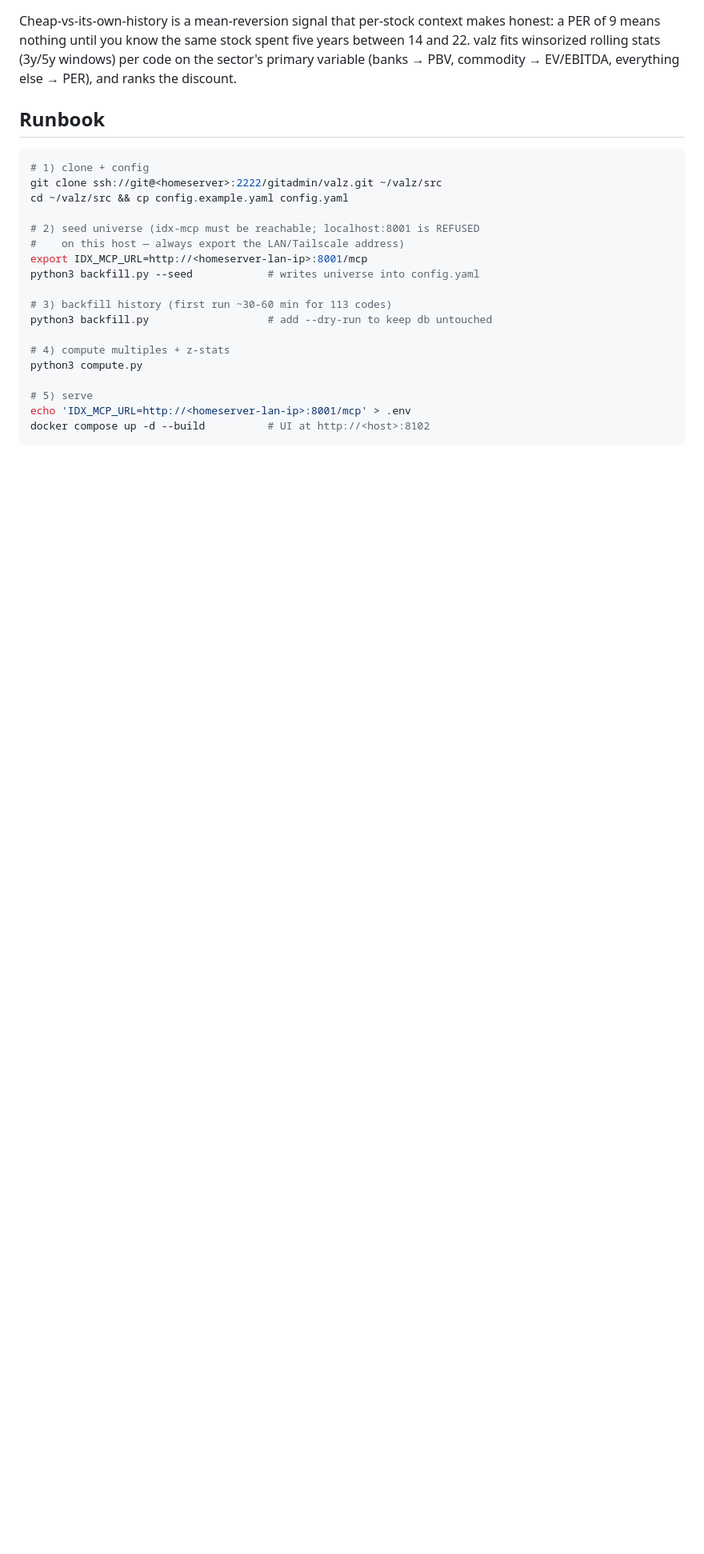
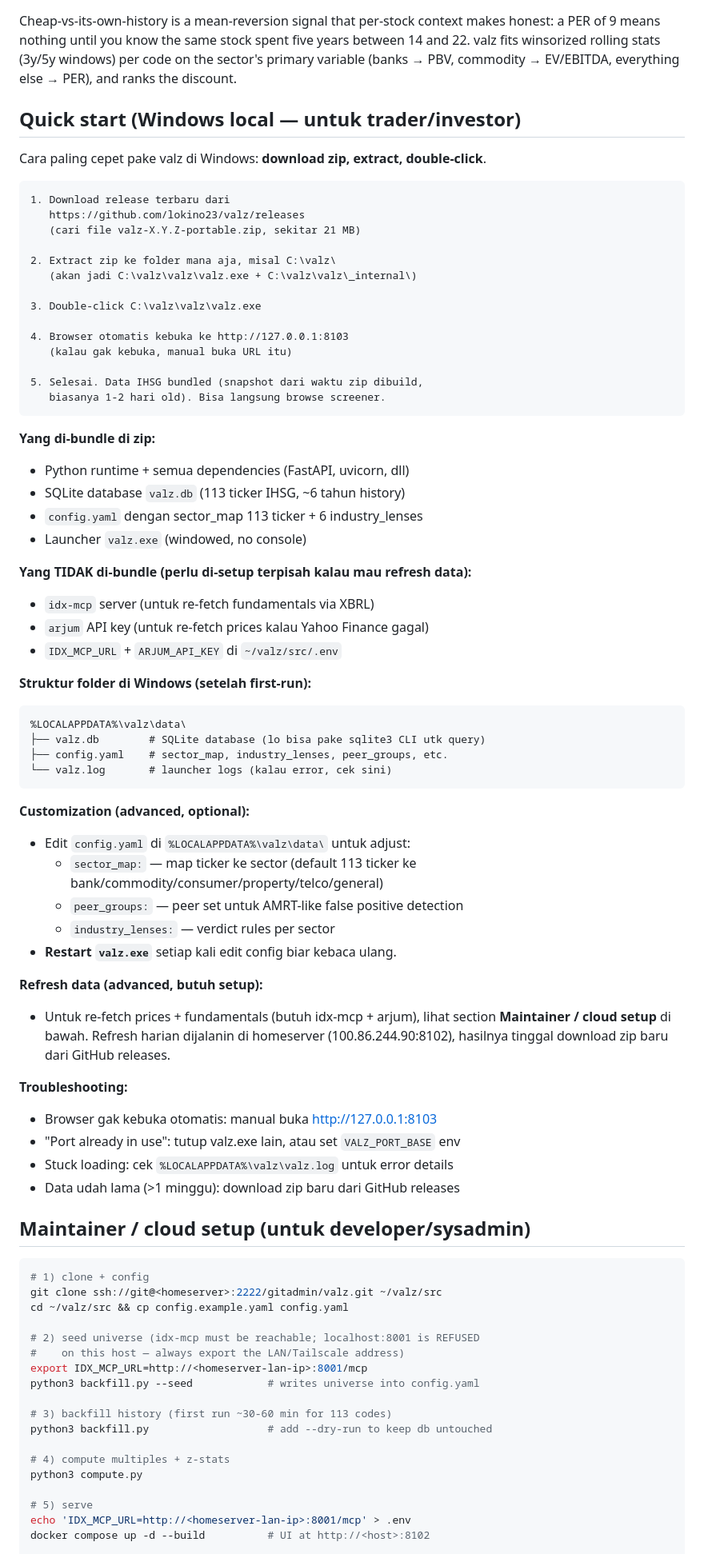
Before and after one commit to lokino23/valz, a Markdown page: README.md, the part around the change. Shown at 80% size. GitHub-like rendering; blank space fills up the shorter version.

Commit message:
docs: add Windows local quickstart section to README
The current README only documented the homeserver/cloud maintainer
flow (clone, backfill, docker, cron). The primary use case is the
Windows local desktop zip (download, extract, double-click). Added
a 'Quick start (Windows local)' section at the top with the 5-step
zip-install path, bundled-components summary, file structure in
%LOCALAPPDATA%\\valz\\data, customization tips, and troubleshooting.

The existing 'Runbook' is relabeled as 'Maintainer / cloud setup' so
it's clear which audience each section is for.

````diff
--- a/README.md
+++ b/README.md
@@ -13,7 +13,66 @@ five years between 14 and 22. valz fits winsorized rolling stats (3y/5y
 windows) per code on the sector's primary variable (banks → PBV, commodity
 → EV/EBITDA, everything else → PER), and ranks the discount.
 
-## Runbook
+## Quick start (Windows local — untuk trader/investor)
+
+Cara paling cepet pake valz di Windows: **download zip, extract, double-click**.
+
+```
+1. Download release terbaru dari
+   https://github.com/lokino23/valz/releases
+   (cari file valz-X.Y.Z-portable.zip, sekitar 21 MB)
+
+2. Extract zip ke folder mana aja, misal C:\valz\
+   (akan jadi C:\valz\valz\valz.exe + C:\valz\valz\_internal\)
+
+3. Double-click C:\valz\valz\valz.exe
+
+4. Browser otomatis kebuka ke http://127.0.0.1:8103
+   (kalau gak kebuka, manual buka URL itu)
+
+5. Selesai. Data IHSG bundled (snapshot dari waktu zip dibuild,
+   biasanya 1-2 hari old). Bisa langsung browse screener.
+```
+
+**Yang di-bundle di zip:**
+- Python runtime + semua dependencies (FastAPI, uvicorn, dll)
+- SQLite database `valz.db` (113 ticker IHSG, ~6 tahun history)
+- `config.yaml` dengan sector_map 113 ticker + 6 industry_lenses
+- Launcher `valz.exe` (windowed, no console)
+
+**Yang TIDAK di-bundle (perlu di-setup terpisah kalau mau refresh data):**
+- `idx-mcp` server (untuk re-fetch fundamentals via XBRL)
+- `arjum` API key (untuk re-fetch prices kalau Yahoo Finance gagal)
+- `IDX_MCP_URL` + `ARJUM_API_KEY` di `~/valz/src/.env`
+
+**Struktur folder di Windows (setelah first-run):**
+```
+%LOCALAPPDATA%\valz\data\
+├── valz.db        # SQLite database (lo bisa pake sqlite3 CLI utk query)
+├── config.yaml    # sector_map, industry_lenses, peer_groups, etc.
+└── valz.log       # launcher logs (kalau error, cek sini)
+```
+
+**Customization (advanced, optional):**
+- Edit `config.yaml` di `%LOCALAPPDATA%\valz\data\` untuk adjust:
+  - `sector_map:` — map ticker ke sector (default 113 ticker ke bank/commodity/consumer/property/telco/general)
+  - `peer_groups:` — peer set untuk AMRT-like false positive detection
+  - `industry_lenses:` — verdict rules per sector
+- **Restart `valz.exe`** setiap kali edit config biar kebaca ulang.
+
+**Refresh data (advanced, butuh setup):**
+- Untuk re-fetch prices + fundamentals (butuh idx-mcp + arjum), lihat
+  section **Maintainer / cloud setup** di bawah. Refresh harian dijalanin
+  di homeserver (100.86.244.90:8102), hasilnya tinggal download zip baru
+  dari GitHub releases.
+
+**Troubleshooting:**
+- Browser gak kebuka otomatis: manual buka http://127.0.0.1:8103
+- "Port already in use": tutup valz.exe lain, atau set `VALZ_PORT_BASE` env
+- Stuck loading: cek `%LOCALAPPDATA%\valz\valz.log` untuk error details
+- Data udah lama (>1 minggu): download zip baru dari GitHub releases
+
+## Maintainer / cloud setup (untuk developer/sysadmin)
 
 ```bash
 # 1) clone + config
````
